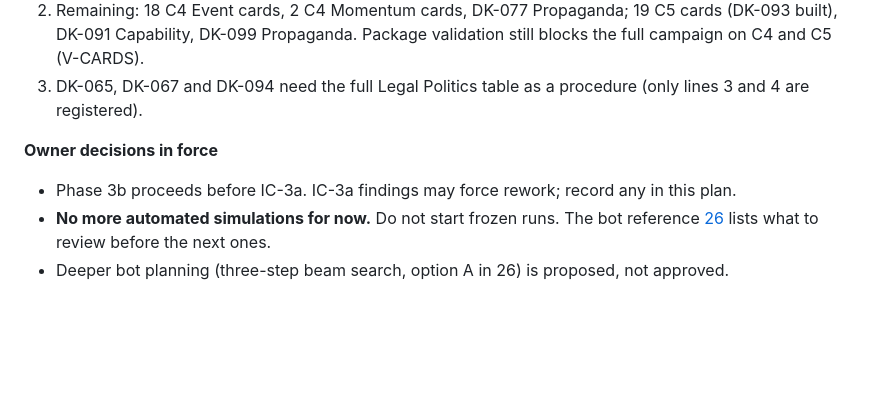
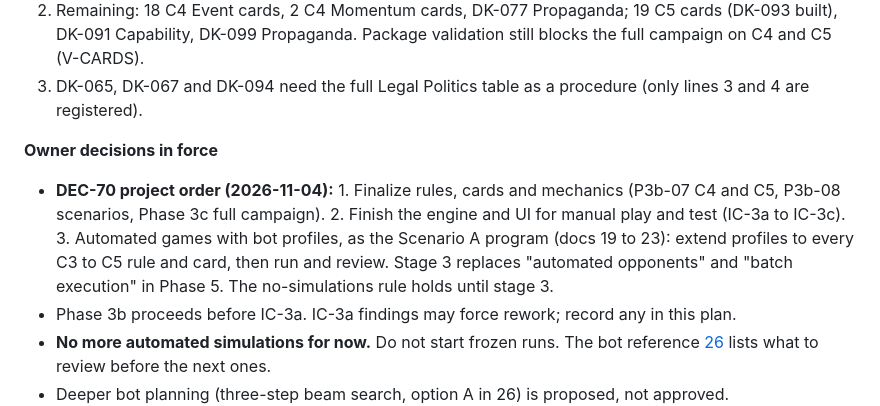
Before and after one commit to Penguin-Pants/HandfullOfBandits, a Markdown page: docs/prototype/11-build-plan.md, the part around the change. Rendered like a GitHub page; blank space fills up the shorter version.

Commit message:
Record DEC-70: project order rules, engine, automated bot games (#51)
Claude-Session: https://claude.ai/code/session_015SRWaEqiiRDneLFoVdHEzJ

Co-authored-by: Claude <noreply@anthropic.com>

```diff
--- a/docs/prototype/11-build-plan.md
+++ b/docs/prototype/11-build-plan.md
@@ -12,6 +12,7 @@ A new session starts here. Read this section, then `AGENTS.md`, then the task ro
 3. DK-065, DK-067 and DK-094 need the full Legal Politics table as a procedure (only lines 3 and 4 are registered).
 
 **Owner decisions in force**
+- **DEC-70 project order (2026-11-04):** 1. Finalize rules, cards and mechanics (P3b-07 C4 and C5, P3b-08 scenarios, Phase 3c full campaign). 2. Finish the engine and UI for manual play and test (IC-3a to IC-3c). 3. Automated games with bot profiles, as the Scenario A program (docs 19 to 23): extend profiles to every C3 to C5 rule and card, then run and review. Stage 3 replaces "automated opponents" and "batch execution" in Phase 5. The no-simulations rule holds until stage 3.
 - Phase 3b proceeds before IC-3a. IC-3a findings may force rework; record any in this plan.
 - **No more automated simulations for now.** Do not start frozen runs. The bot reference [26](26-bot-reference.md) lists what to review before the next ones.
 - Deeper bot planning (three-step beam search, option A in 26) is proposed, not approved.
```
Also changed, not shown: docs/prototype/13-design-decisions.md (+1 -0 lines).
